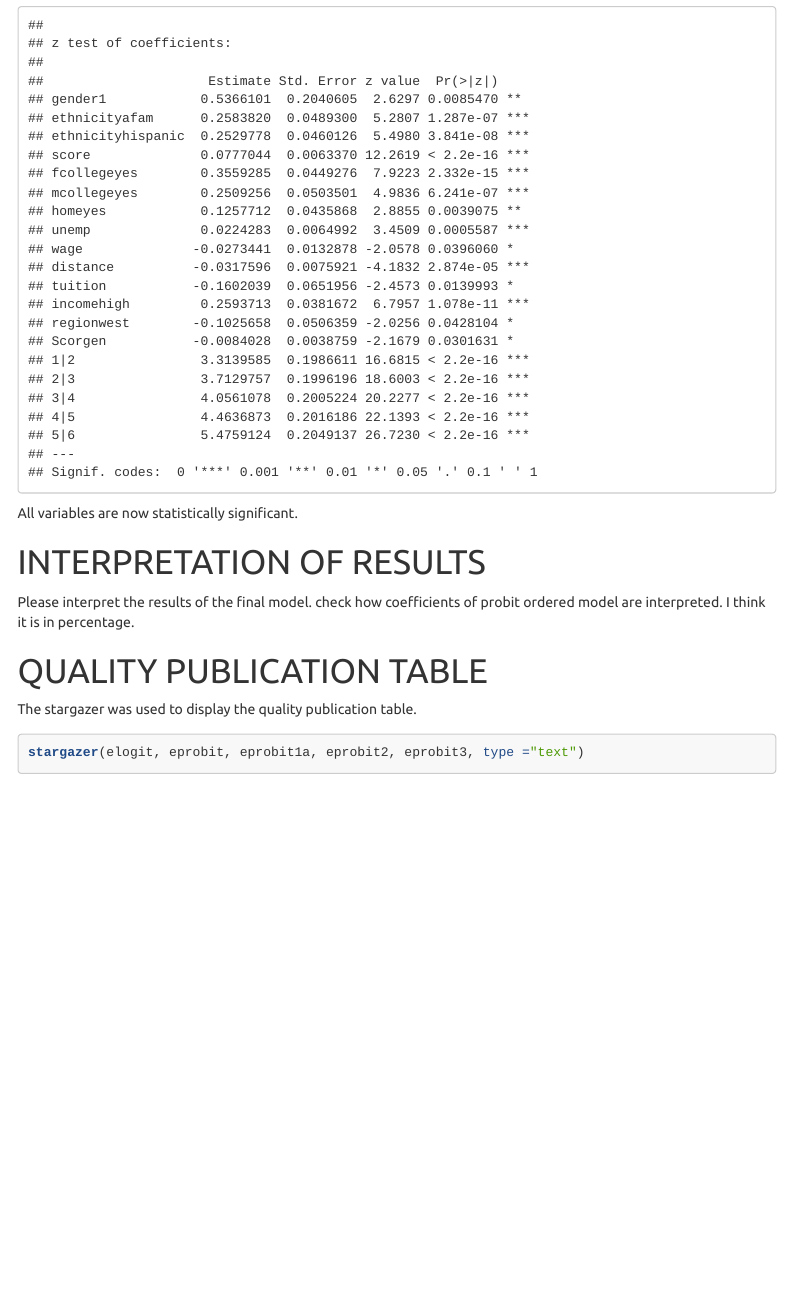
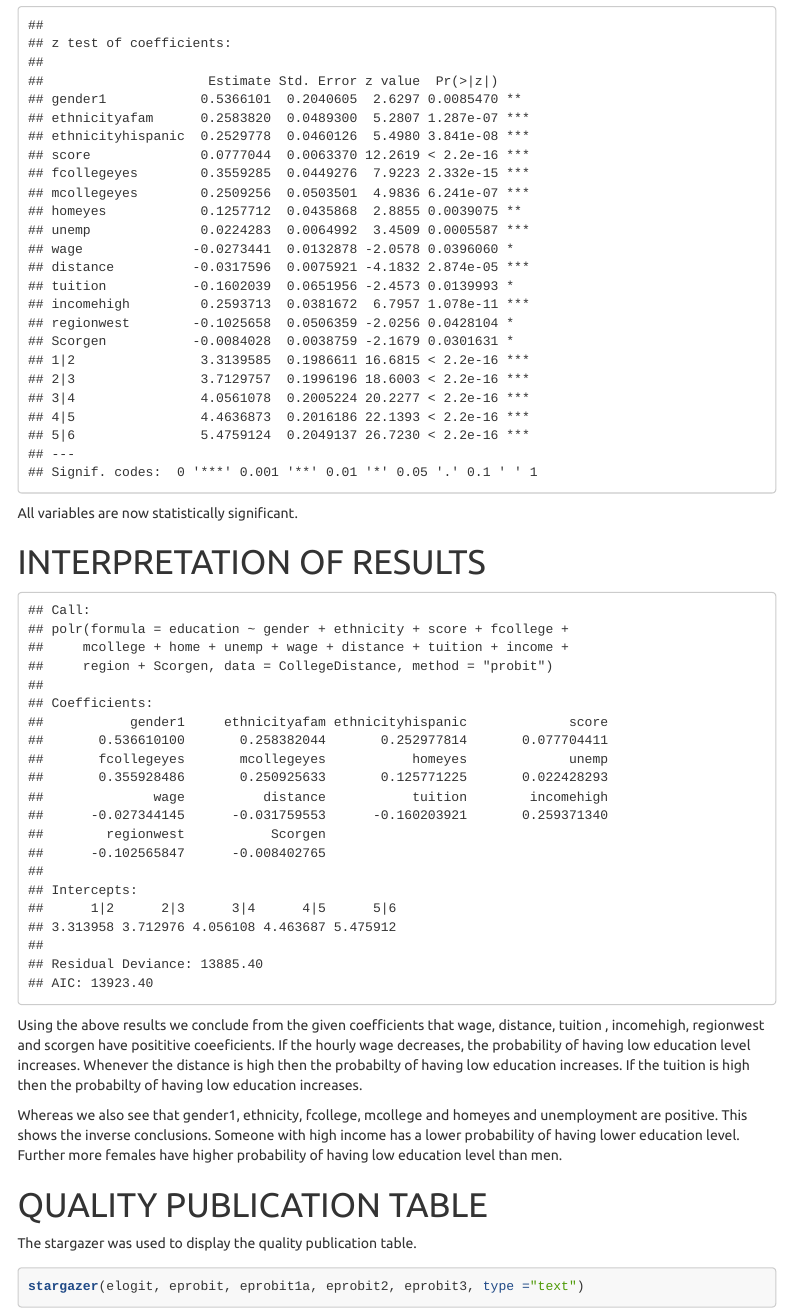
Before and after one commit to Nomthunzi/Econometrics_RR, an R Markdown document (Reproducible_Research.Rmd): the page in a window 1100 px wide, from 9610 px down. Rendered offline with R 4.5, knitr and Pandoc, with nearby package versions; some code elsewhere in the file could not run offline; menus at the side of the page are left out; long lines of code are wrapped.

Commit message:
Edited interpretation of results

````diff
--- a/Reproducible_Research.Rmd
+++ b/Reproducible_Research.Rmd
@@ -232,8 +232,12 @@ coeftest(eprobit3)
 All variables are now statistically significant.
 
 # INTERPRETATION OF RESULTS
+```{r echo=FALSE}
+print(eprobit3)
+```
+Using the above results we conclude from the given coefficients that wage, distance, tuition , incomehigh, regionwest and scorgen have posititive coeeficients.  If the hourly wage decreases, the probability of having low education level increases.  Whenever the distance is high then the probabilty of having low education increases. If the tuition is high then the probabilty of having low education increases.
 
-Please interpret the results of the final model. check how coefficients of probit ordered model are interpreted. I think it is in percentage.
+Whereas we also see that gender1, ethnicity, fcollege, mcollege and homeyes and unemployment are positive. This shows the inverse conclusions. Someone with high income has a lower probability of having lower education level.  Further more females have higher probability of having low education level than men.
 
 
 # QUALITY PUBLICATION TABLE
````
